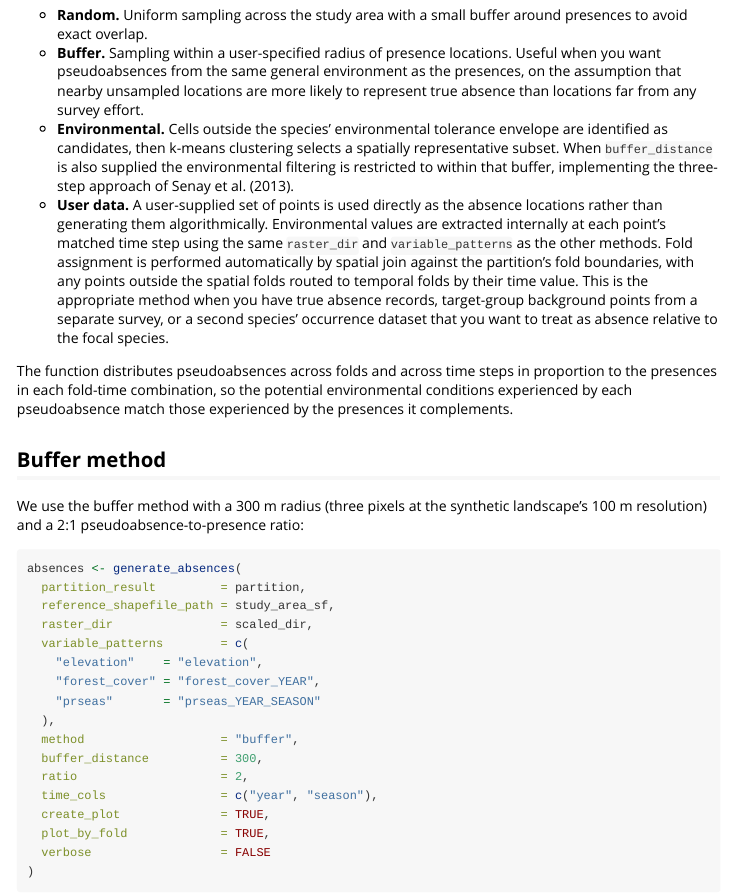
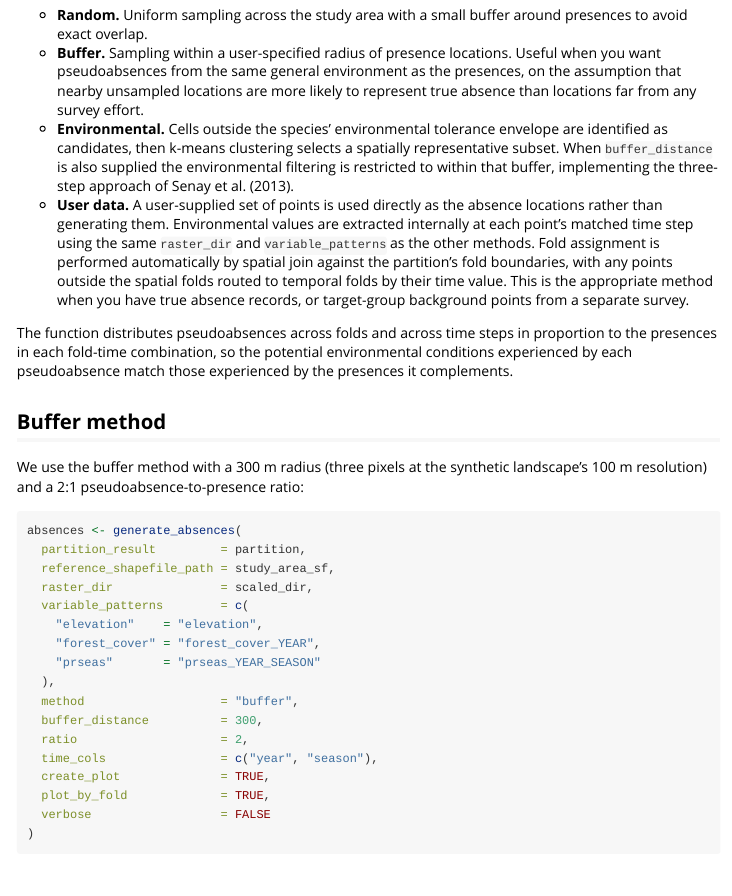
Before and after one commit to CJHughes926/TemporalModelR, an R Markdown document (vignettes/V2_Preprocessing.Rmd): the page in a window 1100 px wide, from 7320 px down. Rendered offline with R 4.5, knitr and Pandoc, with nearby package versions; some code elsewhere in the file could not run offline.

Commit message:
Fix terminology lag in Vingette 2

```diff
--- a/vignettes/V2_Preprocessing.Rmd
+++ b/vignettes/V2_Preprocessing.Rmd
@@ -300,7 +300,7 @@ Four generation methods are supported:
 -   **Random.** Uniform sampling across the study area with a small buffer around presences to avoid exact overlap.
 -   **Buffer.** Sampling within a user-specified radius of presence locations. Useful when you want pseudoabsences from the same general environment as the presences, on the assumption that nearby unsampled locations are more likely to represent true absence than locations far from any survey effort.
 -   **Environmental.** Cells outside the species' environmental tolerance envelope are identified as candidates, then k-means clustering selects a spatially representative subset. When `buffer_distance` is also supplied the environmental filtering is restricted to within that buffer, implementing the three-step approach of Senay et al. (2013).
--   **User data.** A user-supplied set of points is used directly as the absence locations rather than generating them algorithmically. Environmental values are extracted internally at each point's matched time step using the same `raster_dir` and `variable_patterns` as the other methods. Fold assignment is performed automatically by spatial join against the partition's fold boundaries, with any points outside the spatial folds routed to temporal folds by their time value. This is the appropriate method when you have true absence records, target-group background points from a separate survey, or a second species' occurrence dataset that you want to treat as absence relative to the focal species.
+-   **User data.** A user-supplied set of points is used directly as the absence locations rather than generating them. Environmental values are extracted internally at each point's matched time step using the same `raster_dir` and `variable_patterns` as the other methods. Fold assignment is performed automatically by spatial join against the partition's fold boundaries, with any points outside the spatial folds routed to temporal folds by their time value. This is the appropriate method when you have true absence records, or target-group background points from a separate survey.
 
 The function distributes pseudoabsences across folds and across time steps in proportion to the presences in each fold-time combination, so the potential environmental conditions experienced by each pseudoabsence match those experienced by the presences it complements.
 
```
